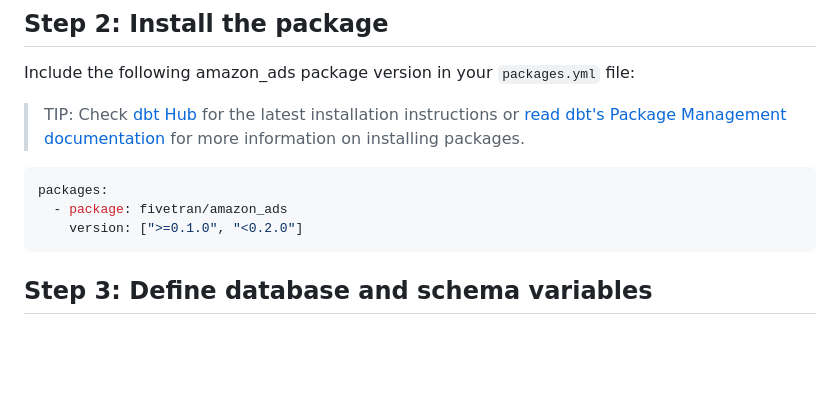
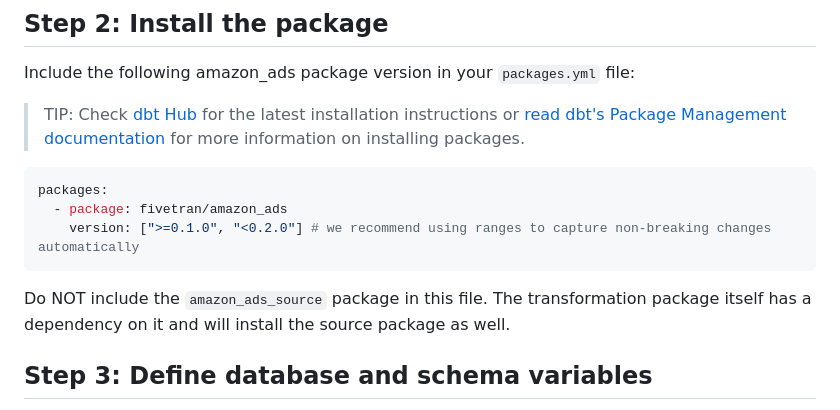
Before and after one commit to fivetran/dbt_amazon_ads, a Markdown page: README.md, the part around the change. Rendered like a GitHub page; blank space fills up the shorter version.

````diff
--- a/README.md
+++ b/README.md
@@ -52,8 +52,11 @@ Include the following amazon_ads package version in your `packages.yml` file:
 ```yaml
 packages:
   - package: fivetran/amazon_ads
-    version: [">=0.1.0", "<0.2.0"]
+    version: [">=0.1.0", "<0.2.0"] # we recommend using ranges to capture non-breaking changes automatically
 ```
+
+Do NOT include the `amazon_ads_source` package in this file. The transformation package itself has a dependency on it and will install the source package as well.
+
 
 ## Step 3: Define database and schema variables
 By default, this package uses your destination and the `amazon_ads` schema. If your Amazon Ads data is in a different database or schema (for example, if your Amazon Ads schema is named `amazon_ads_fivetran`), add the following configuration to your root `dbt_project.yml` file:
````
